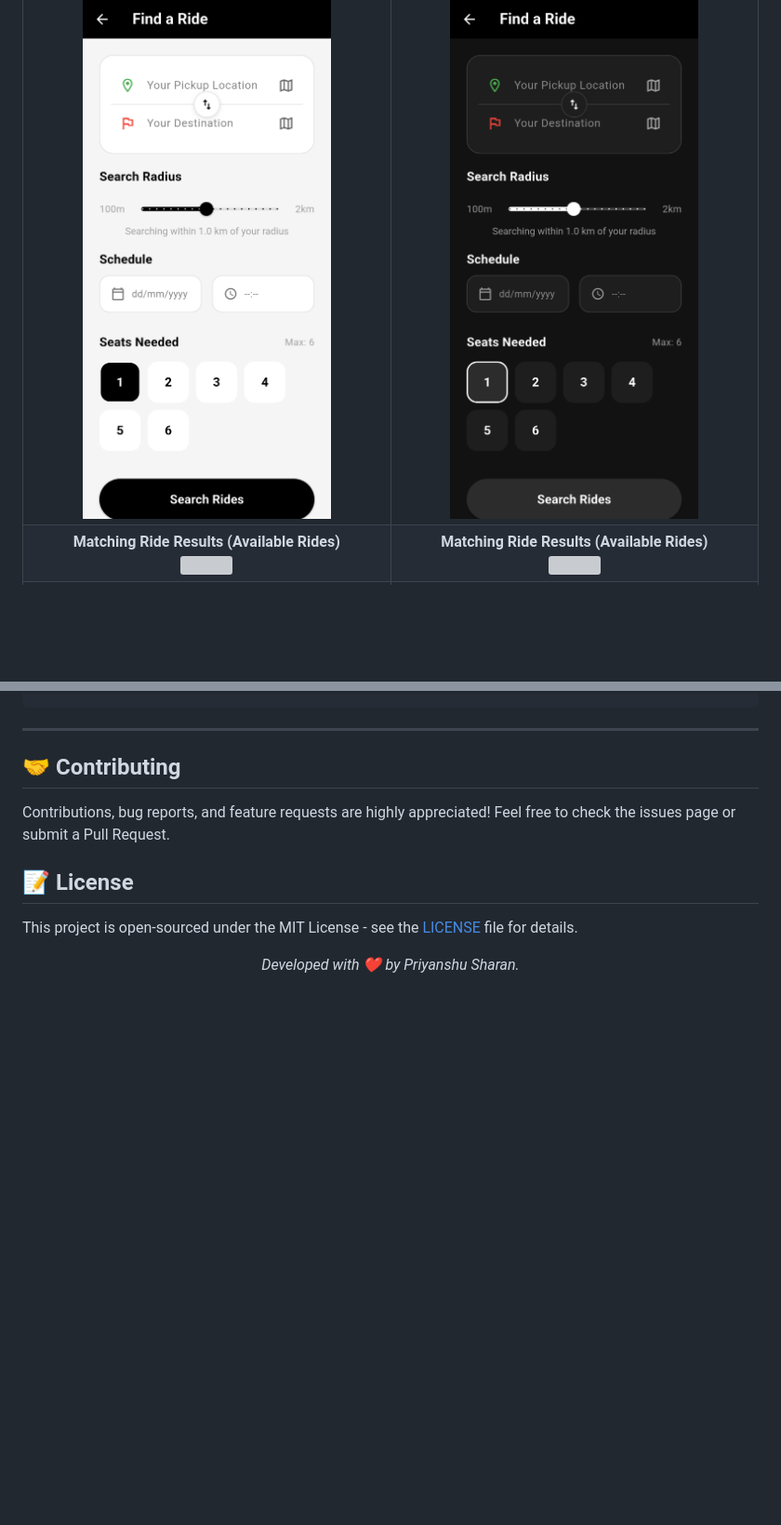
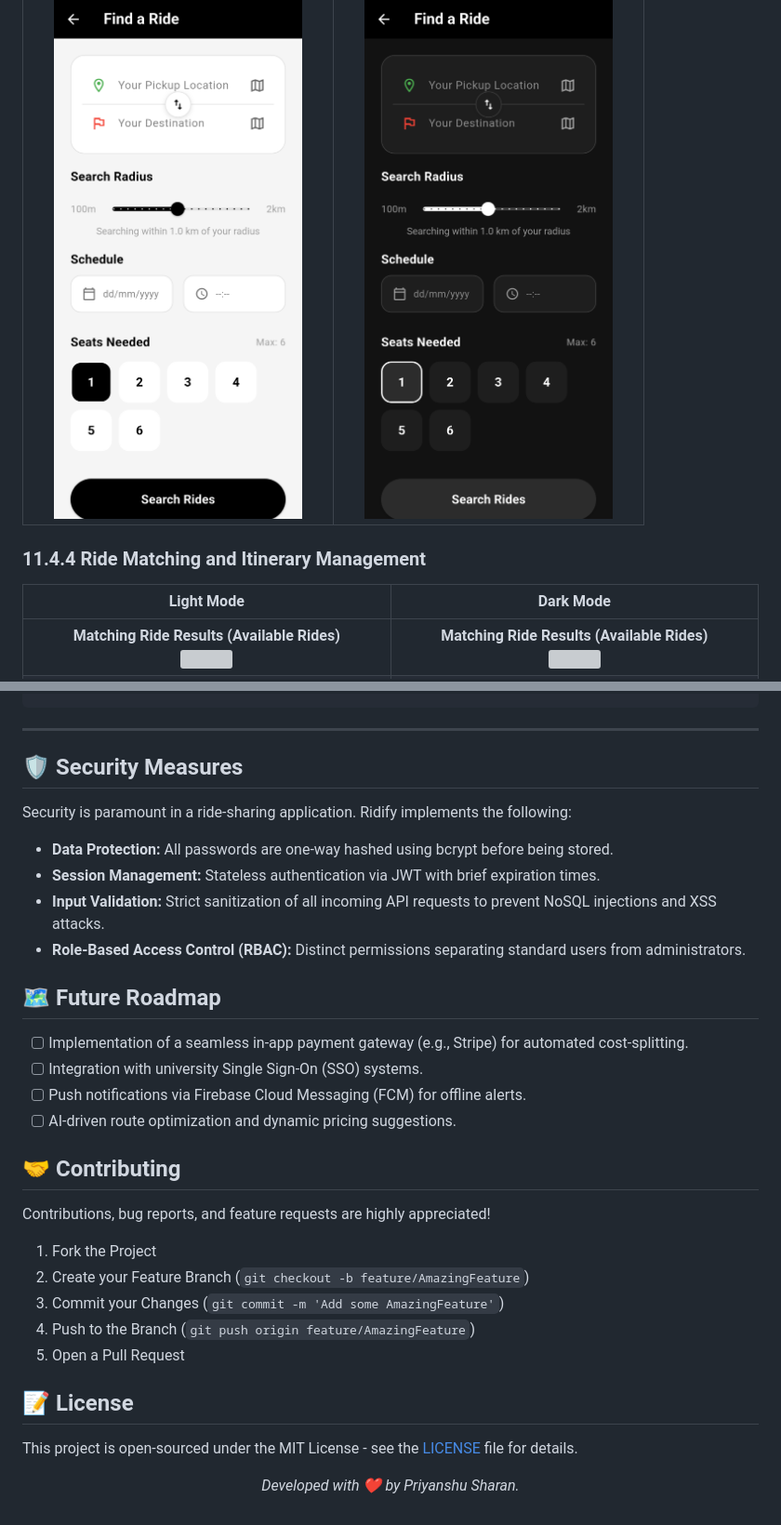
Before and after one commit to priyanshusharan-cmd/ridify, a Markdown page: README.md, 2 parts joined by grey strips. Shown at 93% size. GitHub-like rendering; blank space fills up the shorter version; grey boxes are pictures that could not be loaded.

```diff
--- a/README.md
+++ b/README.md
@@ -47,6 +65,10 @@ Unlike standard ride-hailing apps, Ridify is built from the ground up to emphasi
 | **Publishing a Journey (Offer Ride)**<br><img src="frontend/assets/screenshots/offerRideLight.png" width="280"> | **Publishing a Journey (Offer Ride)**<br><img src="frontend/assets/screenshots/offerRideDark.png" width="280"> |
 | **Interactive Map Pin-Drop (Location Picker)**<br><img src="frontend/assets/screenshots/locationPickerScreenLight.png" width="280"> | **Interactive Map Pin-Drop (Location Picker)**<br><img src="frontend/assets/screenshots/locationPickerScreenDark.png" width="280"> |
 | **Searching for a Journey (Find Ride)**<br><img src="frontend/assets/screenshots/findRIdeLight.png" width="280"> | **Searching for a Journey (Find Ride)**<br><img src="frontend/assets/screenshots/findRideDark.png" width="280"> |
+
+### 11.4.4 Ride Matching and Itinerary Management
+| Light Mode | Dark Mode |
+|:---:|:---:|
 | **Matching Ride Results (Available Rides)**<br><img src="frontend/assets/screenshots/availableRidesScreenLight.png" width="280"> | **Matching Ride Results (Available Rides)**<br><img src="frontend/assets/screenshots/availableRidesScreenDark.png" width="280"> |
 | **Refining Search Criteria (Filters Popup)**<br><img src="frontend/assets/screenshots/filtersPopupLight.png" width="280"> | **Refining Search Criteria (Filters Popup)**<br><img src="frontend/assets/screenshots/filtersPopupDark.png" width="280"> |
 | **Current Ongoing & Requested Rides (Activity Screen)**<br><img src="frontend/assets/screenshots/activityScreenLight.png" width="280"> | **Current Ongoing & Requested Rides (Activity Screen)**<br><img src="frontend/assets/screenshots/activityScreenDark.png" width="280"> |
@@ -131,9 +179,29 @@ flutter run
 
 ---
 
+## 🛡️ Security Measures
+
+Security is paramount in a ride-sharing application. Ridify implements the following:
+- **Data Protection:** All passwords are one-way hashed using bcrypt before being stored.
+- **Session Management:** Stateless authentication via JWT with brief expiration times.
+- **Input Validation:** Strict sanitization of all incoming API requests to prevent NoSQL injections and XSS attacks.
+- **Role-Based Access Control (RBAC):** Distinct permissions separating standard users from administrators.
+
+## 🗺️ Future Roadmap
+
+- [ ] Implementation of a seamless in-app payment gateway (e.g., Stripe) for automated cost-splitting.
+- [ ] Integration with university Single Sign-On (SSO) systems.
+- [ ] Push notifications via Firebase Cloud Messaging (FCM) for offline alerts.
+- [ ] AI-driven route optimization and dynamic pricing suggestions.
+
 ## 🤝 Contributing
 
-Contributions, bug reports, and feature requests are highly appreciated! Feel free to check the issues page or submit a Pull Request.
+Contributions, bug reports, and feature requests are highly appreciated!
+1. Fork the Project
+2. Create your Feature Branch (`git checkout -b feature/AmazingFeature`)
+3. Commit your Changes (`git commit -m 'Add some AmazingFeature'`)
+4. Push to the Branch (`git push origin feature/AmazingFeature`)
+5. Open a Pull Request
 
 ## 📝 License
 
```
Also changed, not shown: other parts of README.md (+81 -37 lines).
